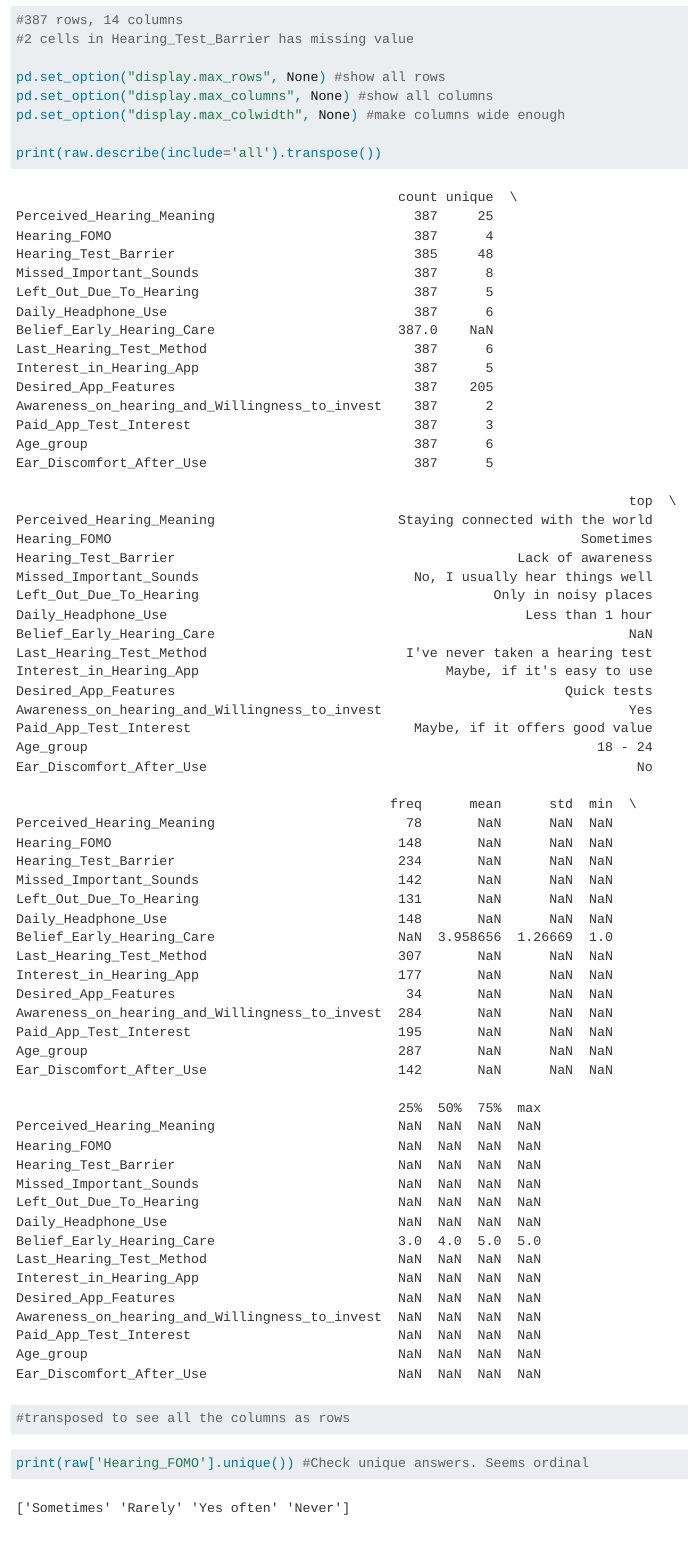
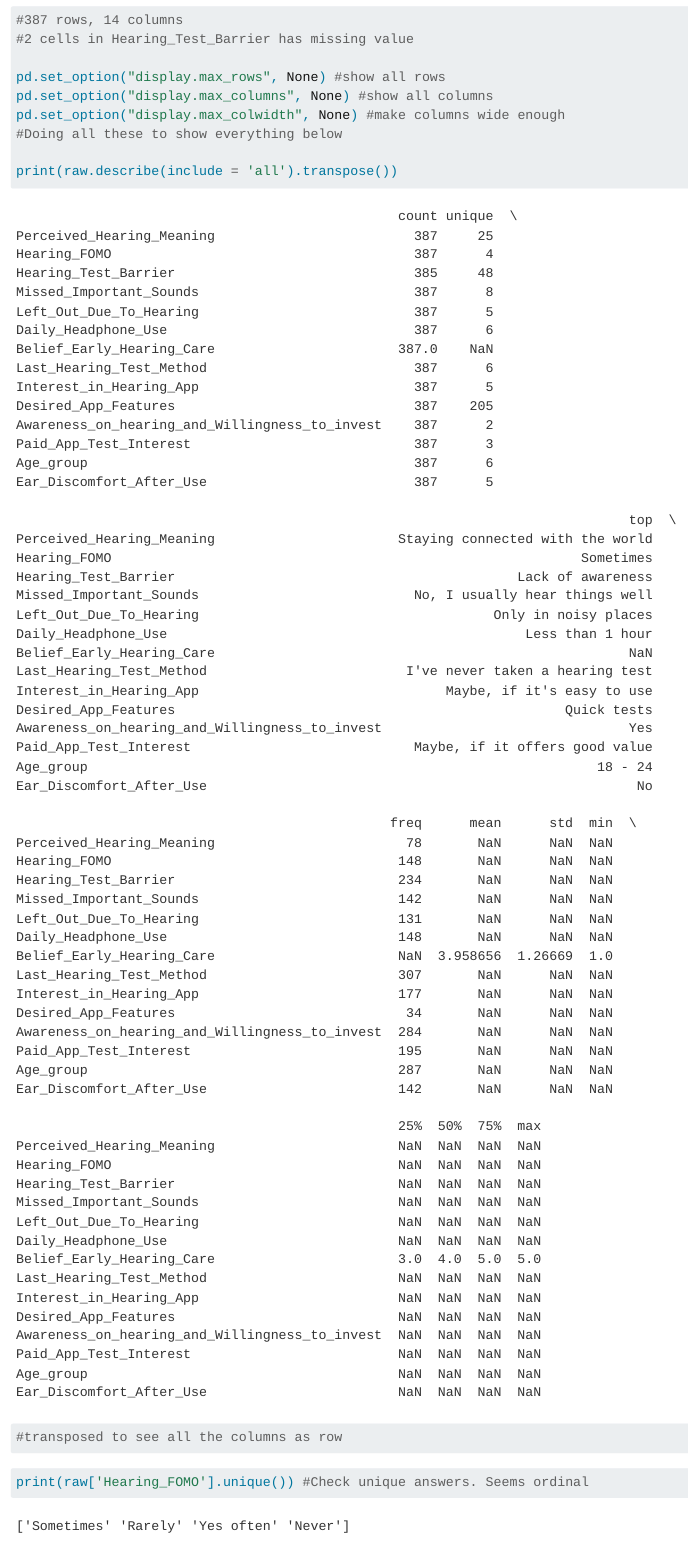
Before and after one commit to YingKi-UPHPI/HPIDHIntroProgProject, a Quarto document (Hearingdfcleaning.qmd): the page in a window 1100 px wide, from 840 px down. Rendered offline with R 4.5, knitr and Pandoc in place of Quarto, with nearby package versions; long lines of code are wrapped.

Commit message:
slight edit

````diff
--- a/Hearingdfcleaning.qmd
+++ b/Hearingdfcleaning.qmd
@@ -18,9 +18,10 @@ print(f"Dataset Shape: {raw.shape}")
 pd.set_option("display.max_rows", None) #show all rows
 pd.set_option("display.max_columns", None) #show all columns
 pd.set_option("display.max_colwidth", None) #make columns wide enough
+#Doing all these to show everything below
 
-print(raw.describe(include='all').transpose())
-#transposed to see all the columns as rows
+print(raw.describe(include = 'all').transpose())
+#transposed to see all the columns as row
 ```
 
 ```{python}
````
Also changed, not shown: Hearingdfcleaning.qmd (2 more changed lines).
